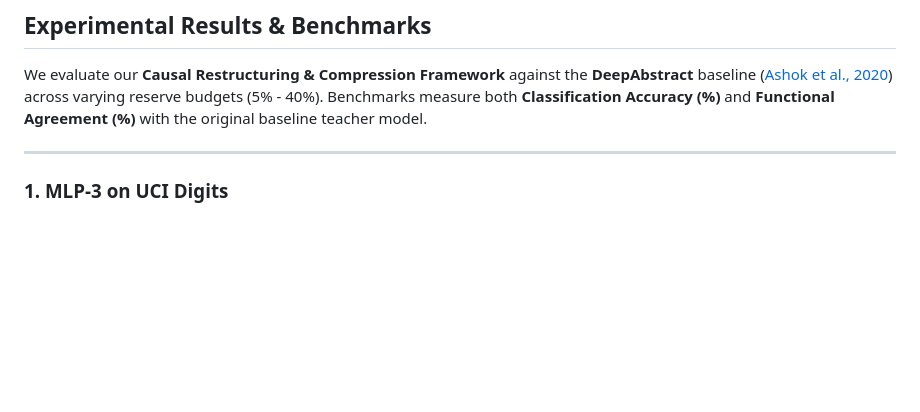
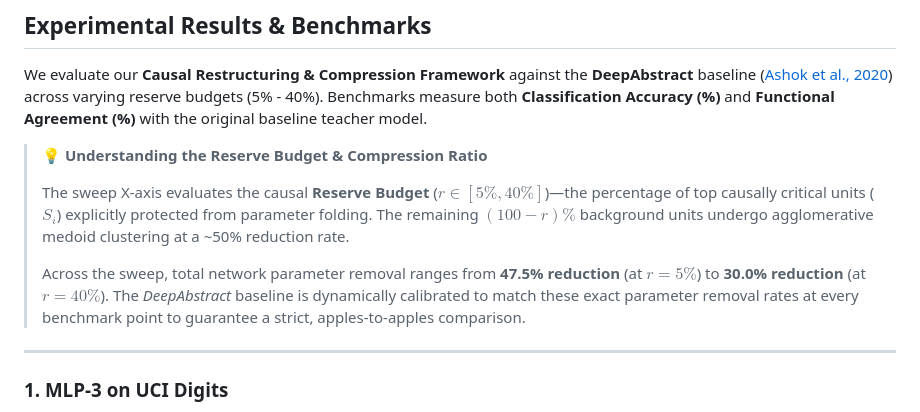
Before and after one commit to Suave101/CausualMechanisticInterpretability, a Markdown page: README.md, the part around the change. GitHub-like rendering; blank space fills up the shorter version.

Commit message:
Compression ratio info

```diff
--- a/README.md
+++ b/README.md
@@ -79,6 +79,12 @@ python main.py --method causal --model mlp5 --dataset uci_digits --force_train -
 
 We evaluate our **Causal Restructuring & Compression Framework** against the **DeepAbstract** baseline ([Ashok et al., 2020](https://github.com/steffi4321/DeepAbstract)) across varying reserve budgets (5% - 40%). Benchmarks measure both **Classification Accuracy (%)** and **Functional Agreement (%)** with the original baseline teacher model.
 
+> 💡 **Understanding the Reserve Budget & Compression Ratio**
+>
+> The sweep X-axis evaluates the causal **Reserve Budget** ($r \in [5\%, 40\%]$)—the percentage of top causally critical units ($S_i$) explicitly protected from parameter folding. The remaining $(100 - r)\%$ background units undergo agglomerative medoid clustering at a ~50% reduction rate.
+>
+> Across the sweep, total network parameter removal ranges from **47.5% reduction** (at $r = 5\%$) to **30.0% reduction** (at $r = 40\%$). The *DeepAbstract* baseline is dynamically calibrated to match these exact parameter removal rates at every benchmark point to guarantee a strict, apples-to-apples comparison.
+
 ---
 
 ### 1. MLP-3 on UCI Digits
```
